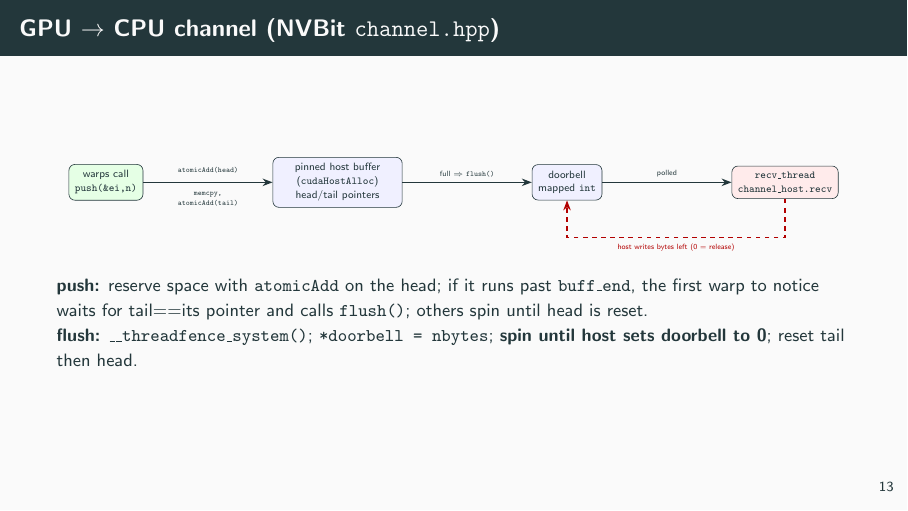
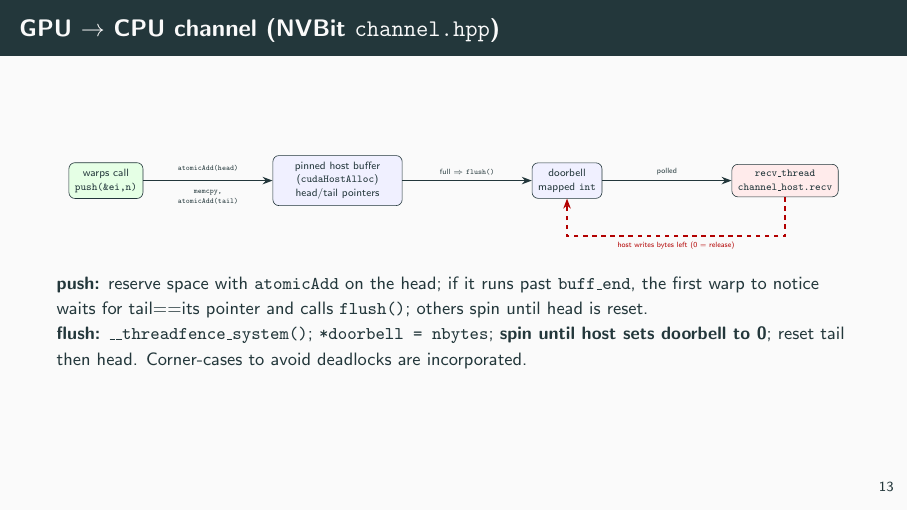
Before and after one commit to parfloat/SC26-Tutorial, LaTeX slides (rd_nixnan/latex/nixnan-walkthru-tc-rd_nixnan.tex): page 14 of 26. Compiled offline with pdfLaTeX.

Commit message:
walkthrough deck: note deadlock corner-cases on channel flush slide
Co-Authored-By: Claude Sonnet 5.5 <noreply@anthropic.com>

```diff
--- a/rd_nixnan/latex/nixnan-walkthru-tc-rd_nixnan.tex
+++ b/rd_nixnan/latex/nixnan-walkthru-tc-rd_nixnan.tex
@@ -264,7 +264,7 @@ Repeats are therefore only \emph{counted}, never transmitted: that is the ``(N r
 
 \small\raggedright
 \textbf{push:} reserve space with \texttt{atomicAdd} on the head; if it runs past \texttt{buff\_end}, the first warp to notice waits for tail==its pointer and calls \texttt{flush()}; others spin until head is reset.\\
-\textbf{flush:} \texttt{\_\_threadfence\_system()}; \texttt{*doorbell = nbytes}; \textbf{spin until host sets doorbell to 0}; reset tail then head.
+\textbf{flush:} \texttt{\_\_threadfence\_system()}; \texttt{*doorbell = nbytes}; \textbf{spin until host sets doorbell to 0}; reset tail then head. Corner-cases to avoid deadlocks are incorporated.
 \end{frame}
 
 \begin{frame}{Receiver: \texttt{recv} and the thread loop}
```
Also changed, not shown: rd_nixnan/latex/nixnan-walkthru-tc-rd_nixnan.pdf.
